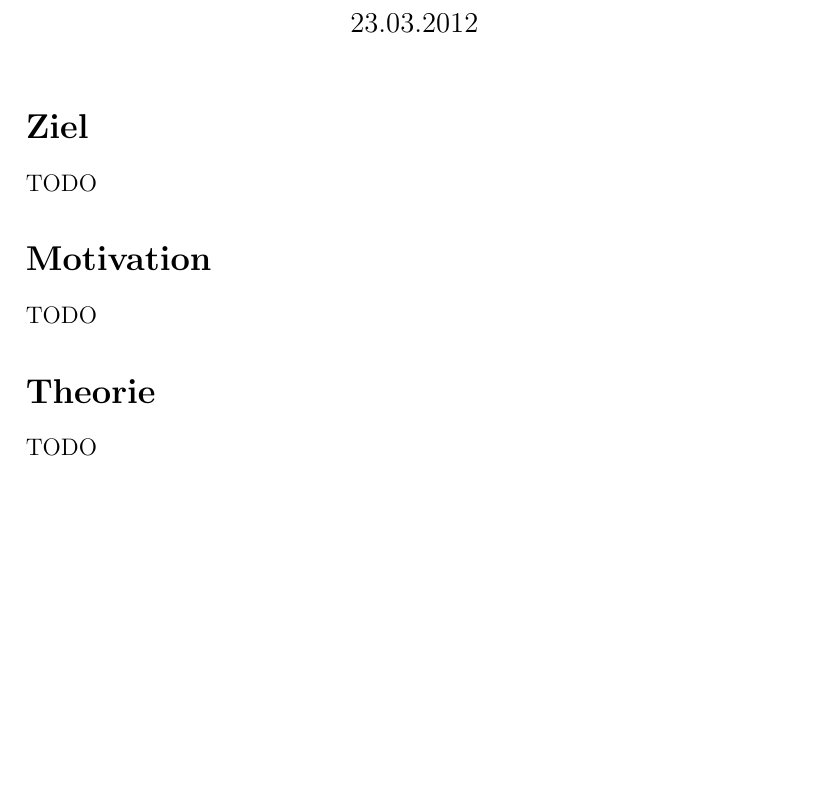
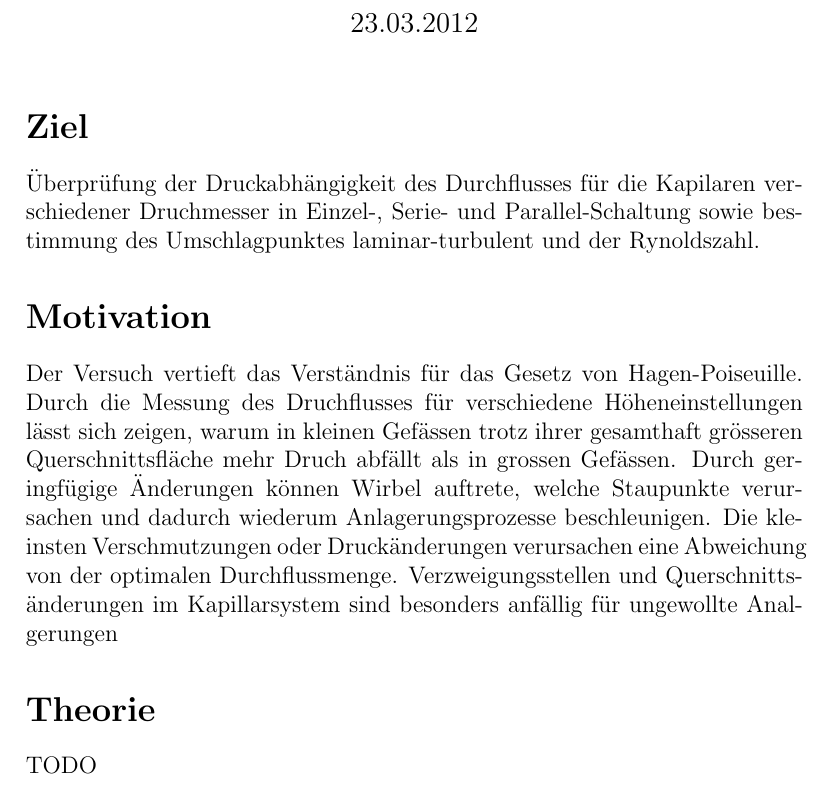
Before and after one commit to SpecialTaskForce/Praktikum-Physik, a LaTeX document (5/Hydrodynamik.tex): part of page 1 of 5, cut so that both start at the same text, the shorter picture padded with empty space. Compiled offline with pdfLaTeX.

Commit message:
hydro: ziel & motivation

```diff
--- a/5/Hydrodynamik.tex
+++ b/5/Hydrodynamik.tex
@@ -17,10 +17,10 @@
 
 
 \section*{Ziel}
-TODO
+\"Uberpr\"ufung der Druckabh\"angigkeit des Durchflusses f\"ur die Kapilaren verschiedener Druchmesser in Einzel-, Serie- und Parallel-Schaltung sowie bestimmung des Umschlagpunktes laminar-turbulent und der Rynoldszahl.
 
 \section*{Motivation}
-TODO
+Der Versuch vertieft das Verst\"andnis f\"ur das Gesetz von Hagen-Poiseuille. Durch die Messung des Druchflusses f\"ur verschiedene H\"oheneinstellungen l\"asst sich zeigen, warum in kleinen Gef\"assen trotz ihrer gesamthaft gr\"osseren Querschnittsfl\"ache mehr Druch abf\"allt als in grossen Gef\"assen. Durch geringf\"ugige \"Anderungen k\"onnen Wirbel auftrete, welche Staupunkte verursachen und dadurch wiederum Anlagerungsprozesse beschleunigen. Die kleinsten Verschmutzungen oder Druck\"anderungen verursachen eine Abweichung von der optimalen Durchflussmenge. Verzweigungsstellen und Querschnitts-\"anderungen im Kapillarsystem sind besonders anf\"allig f\"ur ungewollte Analgerungen
 
 \section*{Theorie}
 TODO
```
